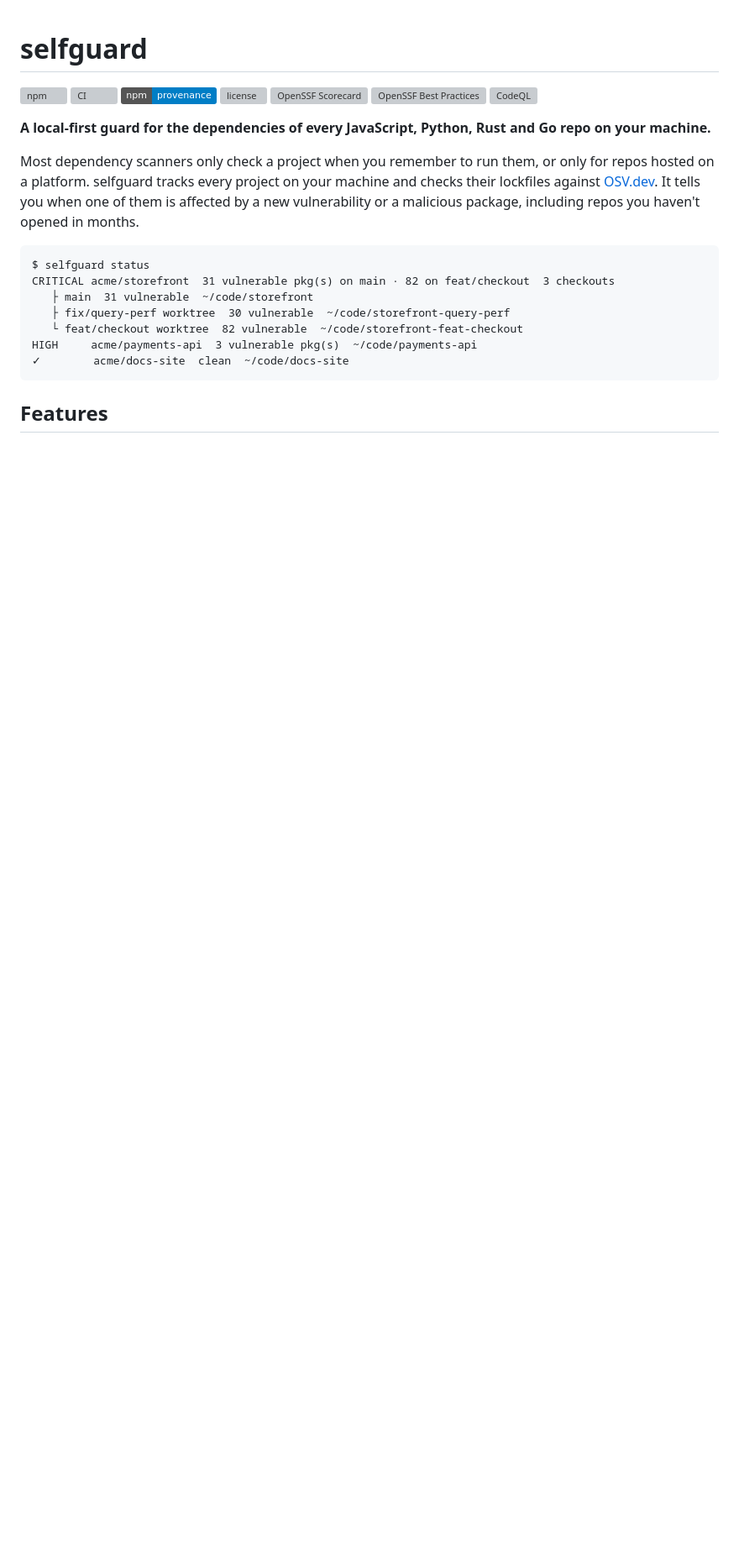
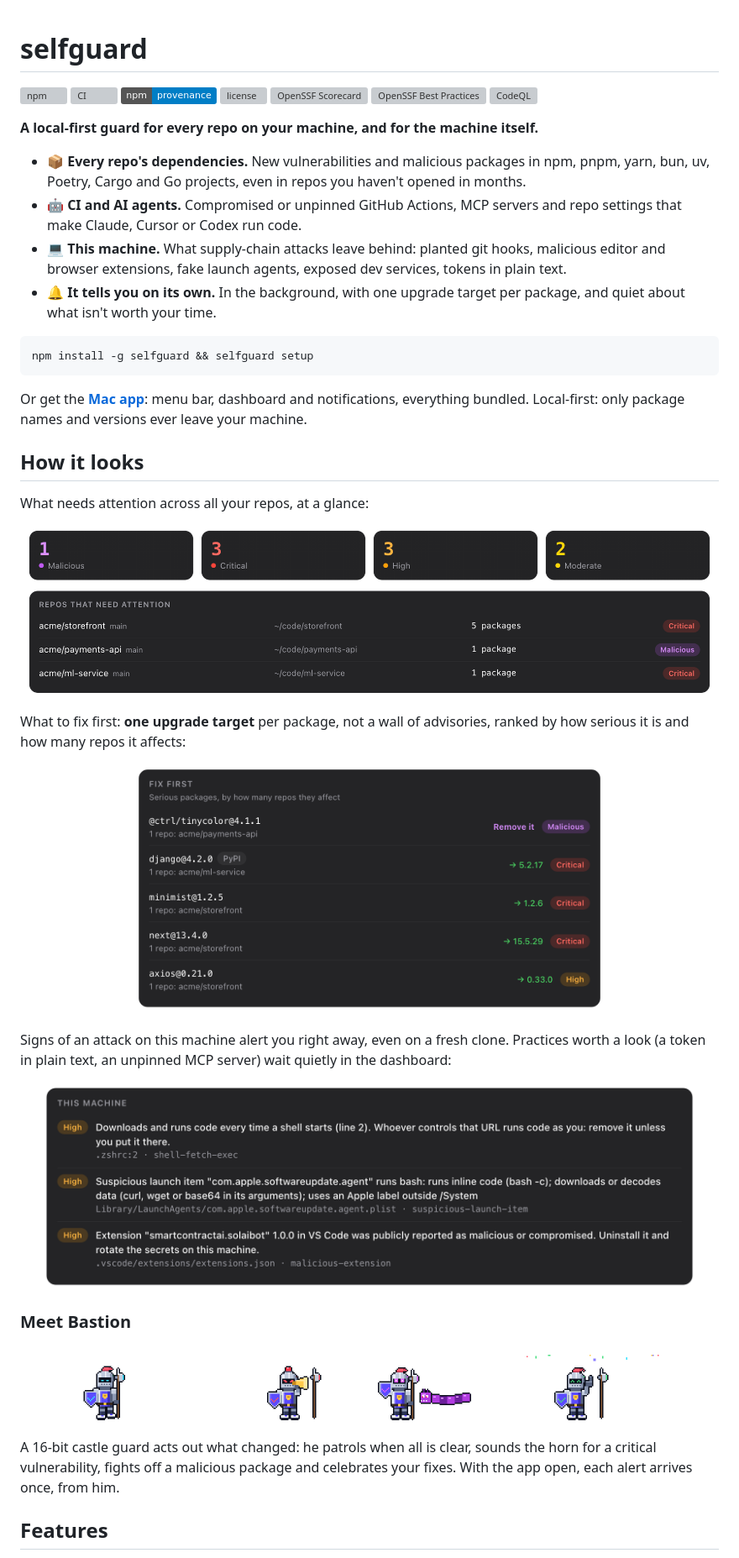
Before and after one commit to josseed/selfguard, a Markdown page: README.md, the part around one of its changes. Shown at 84% size. GitHub-like rendering; pictures changed too: docs/images/bastion.png (added), docs/images/fix-first.png (added), docs/images/summary.png (added); badges without logos; blank space fills up the shorter version; grey boxes are pictures that could not be loaded.

````diff
--- a/README.md
+++ b/README.md
@@ -8,22 +8,56 @@
 [![OpenSSF Best Practices](https://www.bestpractices.dev/projects/16958/badge)](https://www.bestpractices.dev/projects/16958)
 [![CodeQL](https://github.com/josseed/selfguard/actions/workflows/codeql.yml/badge.svg)](https://github.com/josseed/selfguard/actions/workflows/codeql.yml)
 
-**A local-first guard for the dependencies of every JavaScript, Python, Rust and Go repo on your machine.**
+**A local-first guard for every repo on your machine, and for the machine itself.**
 
-Most dependency scanners only check a project when you remember to run them, or only for repos
-hosted on a platform. selfguard tracks every project on your machine and checks their lockfiles
-against [OSV.dev](https://osv.dev). It tells you when one of them is affected by a new
-vulnerability or a malicious package, including repos you haven't opened in months.
+- 📦 **Every repo's dependencies.** New vulnerabilities and malicious packages in npm, pnpm,
+  yarn, bun, uv, Poetry, Cargo and Go projects, even in repos you haven't opened in months.
+- 🤖 **CI and AI agents.** Compromised or unpinned GitHub Actions, MCP servers and repo settings
+  that make Claude, Cursor or Codex run code.
+- 💻 **This machine.** What supply-chain attacks leave behind: planted git hooks, malicious editor
+  and browser extensions, fake launch agents, exposed dev services, tokens in plain text.
+- 🔔 **It tells you on its own.** In the background, with one upgrade target per package, and
+  quiet about what isn't worth your time.
 
-```text
-$ selfguard status
-CRITICAL acme/storefront  31 vulnerable pkg(s) on main · 82 on feat/checkout  3 checkouts
-   ├ main  31 vulnerable  ~/code/storefront
-   ├ fix/query-perf worktree  30 vulnerable  ~/code/storefront-query-perf
-   └ feat/checkout worktree  82 vulnerable  ~/code/storefront-feat-checkout
-HIGH     acme/payments-api  3 vulnerable pkg(s)  ~/code/payments-api
-✓        acme/docs-site  clean  ~/code/docs-site
+```sh
+npm install -g selfguard && selfguard setup
 ```
+
+Or get the **[Mac app](https://github.com/josseed/selfguard/releases/latest)**: menu bar,
+dashboard and notifications, everything bundled. Local-first: only package names and versions
+ever leave your machine.
+
+## How it looks
+
+What needs attention across all your repos, at a glance:
+
+<p align="center">
+  <img src="docs/images/summary.png" alt="selfguard dashboard: one malicious package and three critical ones across three repos that need attention" width="820">
+</p>
+
+What to fix first: **one upgrade target** per package, not a wall of advisories, ranked by how
+serious it is and how many repos it affects:
+
+<p align="center">
+  <img src="docs/images/fix-first.png" alt="Fix first: a malicious package to remove, then critical and high ones, each with the version to upgrade to" width="560">
+</p>
+
+Signs of an attack on this machine alert you right away, even on a fresh clone. Practices worth a
+look (a token in plain text, an unpinned MCP server) wait quietly in the dashboard:
+
+<p align="center">
+  <img src="docs/images/this-machine.png" alt="This machine: a shell startup file that downloads code, a fake Apple launch agent and a known-malicious VS Code extension" width="780">
+</p>
+
+### Meet Bastion
+
+<p align="center">
+  <img src="docs/images/bastion.png" alt="Bastion, a pixel-art castle guard: patrolling, sounding the horn, fighting a malicious package worm, and celebrating a fix" width="720">
+</p>
+
+A 16-bit castle guard acts out what changed: he patrols when all is clear, sounds the horn for
+a critical vulnerability, fights off a malicious package and celebrates your fixes. With the app
+open, each alert arrives once, from him.
 
 ## Features
 
````
Also changed, not shown: other parts of README.md (+27 -53 lines).
